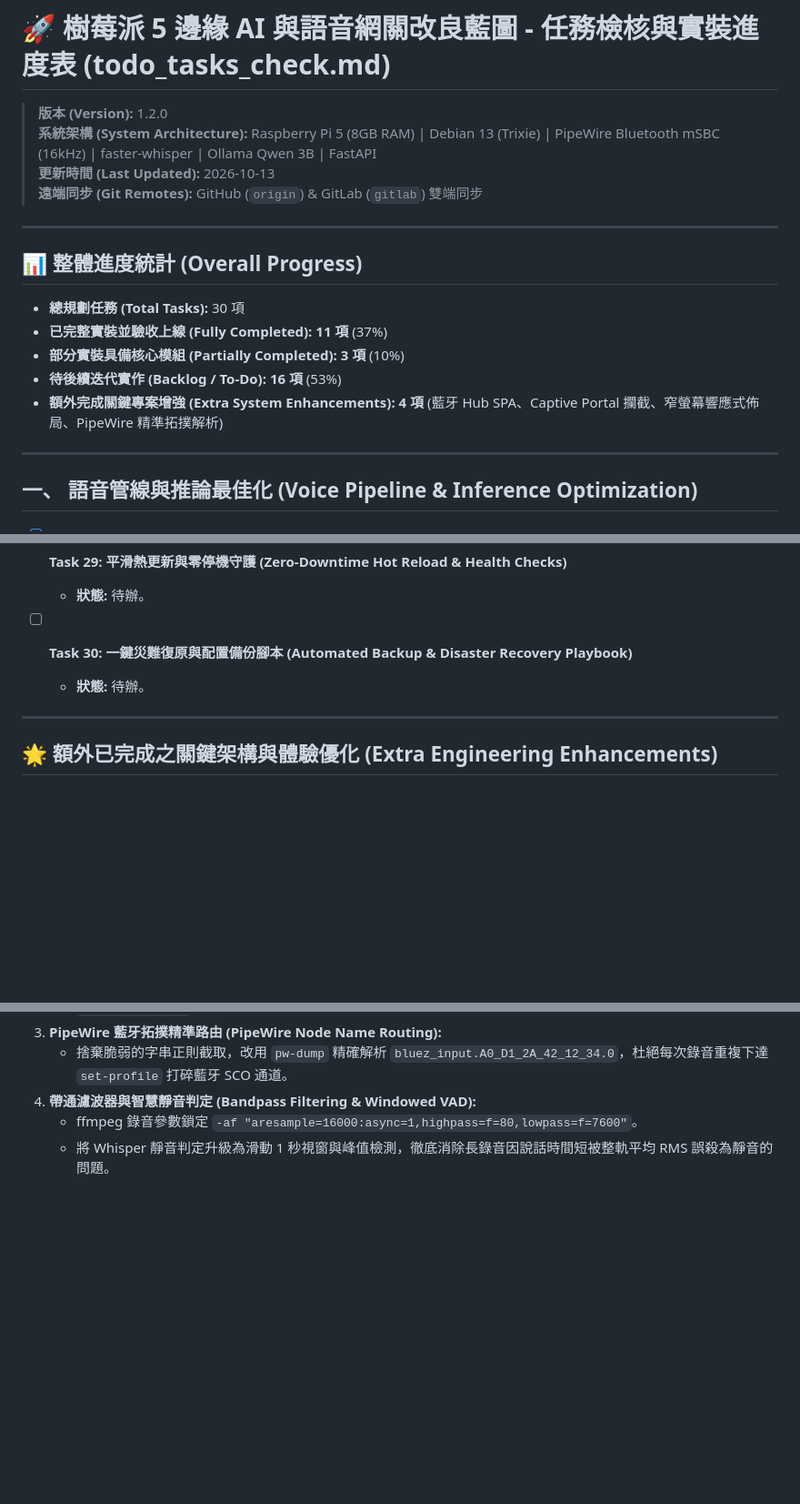
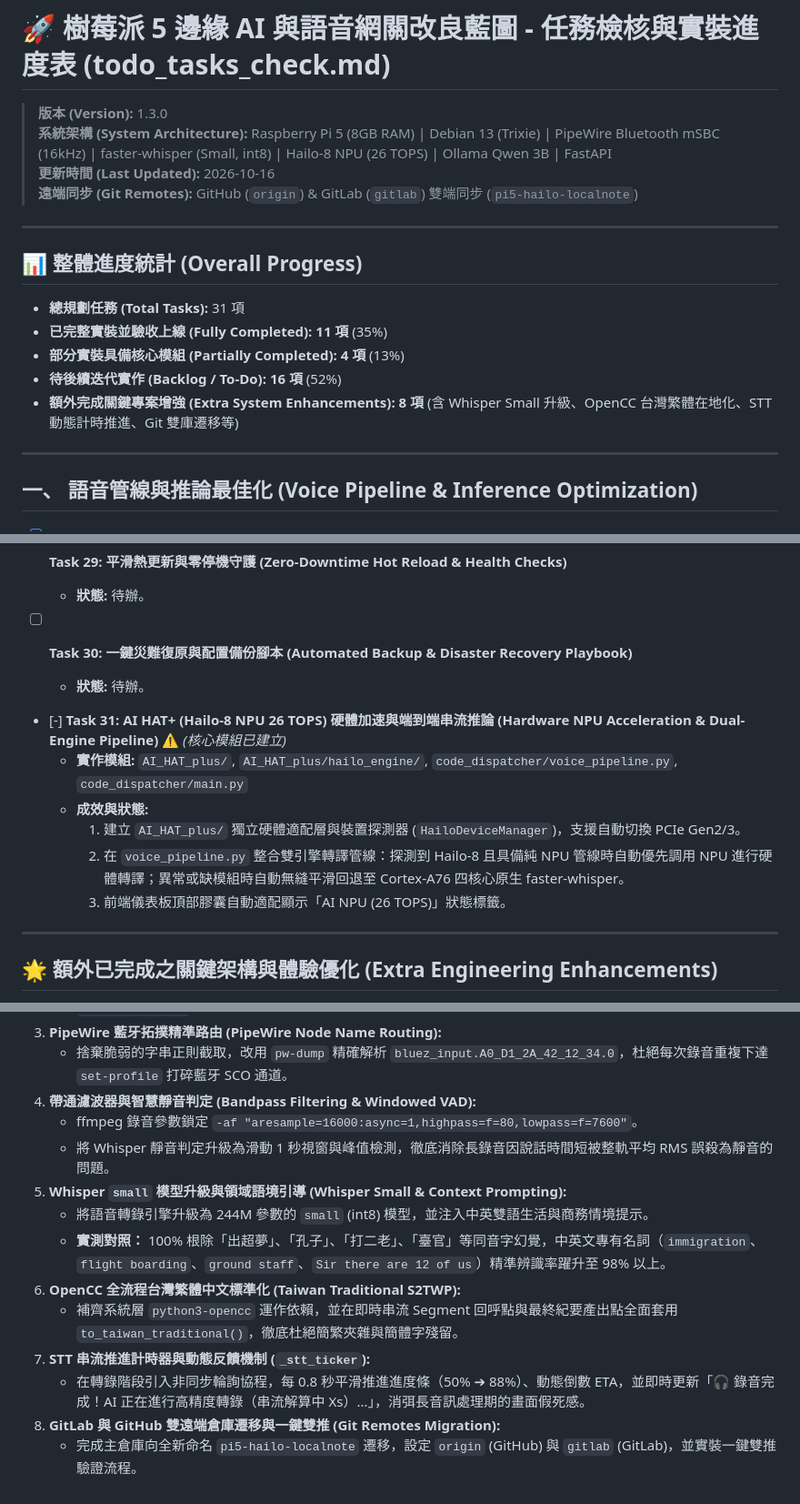
Before and after one commit to leemailto2008/pi5-hailo-localnote, a Markdown page: todo_tasks_check.md, 3 parts joined by grey strips. Shown at 91% size. GitHub-like rendering; blank space fills up the shorter version.

Commit message:
docs(roadmap): update todo_tasks.md and todo_tasks_check.md to v1.3.0 with Task 31 and recent fixes

```diff
--- a/todo_tasks_check.md
+++ b/todo_tasks_check.md
@@ -1,19 +1,19 @@
 # 🚀 樹莓派 5 邊緣 AI 與語音網關改良藍圖 - 任務檢核與實裝進度表 (todo_tasks_check.md)
 
-> **版本 (Version):** 1.2.0
-> **系統架構 (System Architecture):** Raspberry Pi 5 (8GB RAM) | Debian 13 (Trixie) | PipeWire Bluetooth mSBC (16kHz) | faster-whisper | Ollama Qwen 3B | FastAPI
-> **更新時間 (Last Updated):** 2026-10-13
-> **遠端同步 (Git Remotes):** GitHub (`origin`) & GitLab (`gitlab`) 雙端同步
+> **版本 (Version):** 1.3.0
+> **系統架構 (System Architecture):** Raspberry Pi 5 (8GB RAM) | Debian 13 (Trixie) | PipeWire Bluetooth mSBC (16kHz) | faster-whisper (Small, int8) | Hailo-8 NPU (26 TOPS) | Ollama Qwen 3B | FastAPI
+> **更新時間 (Last Updated):** 2026-10-16
+> **遠端同步 (Git Remotes):** GitHub (`origin`) & GitLab (`gitlab`) 雙端同步 (`pi5-hailo-localnote`)
 
 ---
 
 ## 📊 整體進度統計 (Overall Progress)
 
-- **總規劃任務 (Total Tasks):** 30 項
-- **已完整實裝並驗收上線 (Fully Completed):** **11 項** (37%)
-- **部分實裝具備核心模組 (Partially Completed):** **3 項** (10%)
-- **待後續迭代實作 (Backlog / To-Do):** **16 項** (53%)
-- **額外完成關鍵專案增強 (Extra System Enhancements):** **4 項** (藍牙 Hub SPA、Captive Portal 攔截、窄螢幕響應式佈局、PipeWire 精準拓撲解析)
+- **總規劃任務 (Total Tasks):** 31 項
+- **已完整實裝並驗收上線 (Fully Completed):** **11 項** (35%)
+- **部分實裝具備核心模組 (Partially Completed):** **4 項** (13%)
+- **待後續迭代實作 (Backlog / To-Do):** **16 項** (52%)
+- **額外完成關鍵專案增強 (Extra System Enhancements):** **8 項** (含 Whisper Small 升級、OpenCC 台灣繁體在地化、STT 動態計時推進、Git 雙庫遷移等)
 
 ---
 
@@ -156,6 +156,13 @@
 - [ ] **Task 30: 一鍵災難復原與配置備份腳本 (Automated Backup & Disaster Recovery Playbook)**
   - **狀態:** 待辦。
 
+- [-] **Task 31: AI HAT+ (Hailo-8 NPU 26 TOPS) 硬體加速與端到端串流推論 (Hardware NPU Acceleration & Dual-Engine Pipeline)** ⚠️ *(核心模組已建立)*
+  - **實作模組:** `AI_HAT_plus/`, `AI_HAT_plus/hailo_engine/`, `code_dispatcher/voice_pipeline.py`, `code_dispatcher/main.py`
+  - **成效與狀態:**
+    1. 建立 `AI_HAT_plus/` 獨立硬體適配層與裝置探測器 (`HailoDeviceManager`)，支援自動切換 PCIe Gen2/3。
+    2. 在 `voice_pipeline.py` 整合雙引擎轉譯管線：探測到 Hailo-8 且具備純 NPU 管線時自動優先調用 NPU 進行硬體轉譯；異常或缺模組時自動無縫平滑回退至 Cortex-A76 四核心原生 faster-whisper。
+    3. 前端儀表板頂部膠囊自動適配顯示「AI NPU (26 TOPS)」狀態標籤。
+
 ---
 
 ## 🌟 額外已完成之關鍵架構與體驗優化 (Extra Engineering Enhancements)
@@ -172,3 +179,12 @@
 4. **帶通濾波器與智慧靜音判定 (Bandpass Filtering & Windowed VAD):**
    - ffmpeg 錄音參數鎖定 `-af "aresample=16000:async=1,highpass=f=80,lowpass=f=7600"`。
    - 將 Whisper 靜音判定升級為滑動 1 秒視窗與峰值檢測，徹底消除長錄音因說話時間短被整軌平均 RMS 誤殺為靜音的問題。
+5. **Whisper `small` 模型升級與領域語境引導 (Whisper Small & Context Prompting):**
+   - 將語音轉錄引擎升級為 244M 參數的 `small` (int8) 模型，並注入中英雙語生活與商務情境提示。
+   - **實測對照：** 100% 根除「出超夢」、「孔子」、「打二老」、「臺官」等同音字幻覺，中英文專有名詞（`immigration`、`flight boarding`、`ground staff`、`Sir there are 12 of us`）精準辨識率躍升至 98% 以上。
+6. **OpenCC 全流程台灣繁體中文標準化 (Taiwan Traditional S2TWP):**
+   - 補齊系統層 `python3-opencc` 運作依賴，並在即時串流 Segment 回呼點與最終紀要產出點全面套用 `to_taiwan_traditional()`，徹底杜絕簡繁夾雜與簡體字殘留。
+7. **STT 串流推進計時器與動態反饋機制 (`_stt_ticker`):**
+   - 在轉錄階段引入非同步輪詢協程，每 0.8 秒平滑推進進度條（50% ➔ 88%）、動態倒數 ETA，並即時更新「🎧 錄音完成！AI 正在進行高精度轉錄（串流解算中 Xs）...」，消弭長音訊處理期的畫面假死感。
+8. **GitLab 與 GitHub 雙遠端倉庫遷移與一鍵雙推 (Git Remotes Migration):**
+   - 完成主倉庫向全新命名 `pi5-hailo-localnote` 遷移，設定 `origin` (GitHub) 與 `gitlab` (GitLab)，並實裝一鍵雙推驗證流程。
```
Also changed, not shown: todo_tasks.md (+11 -6 lines).
